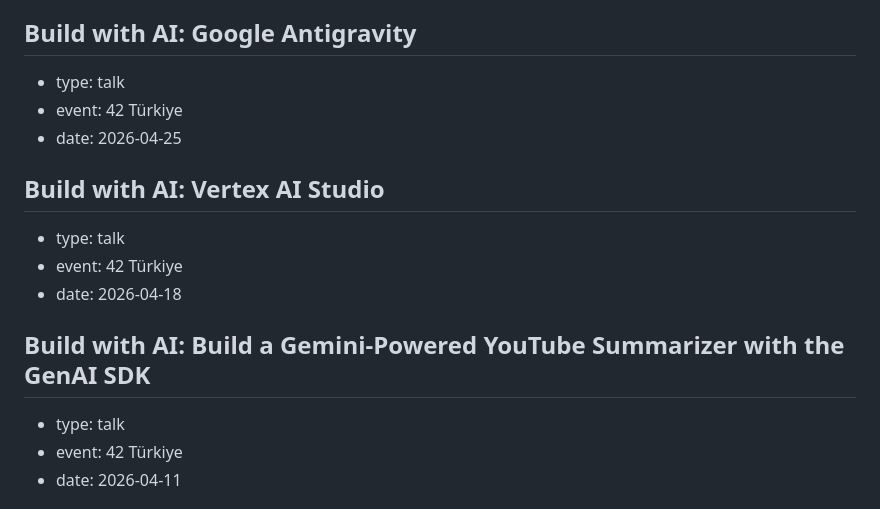
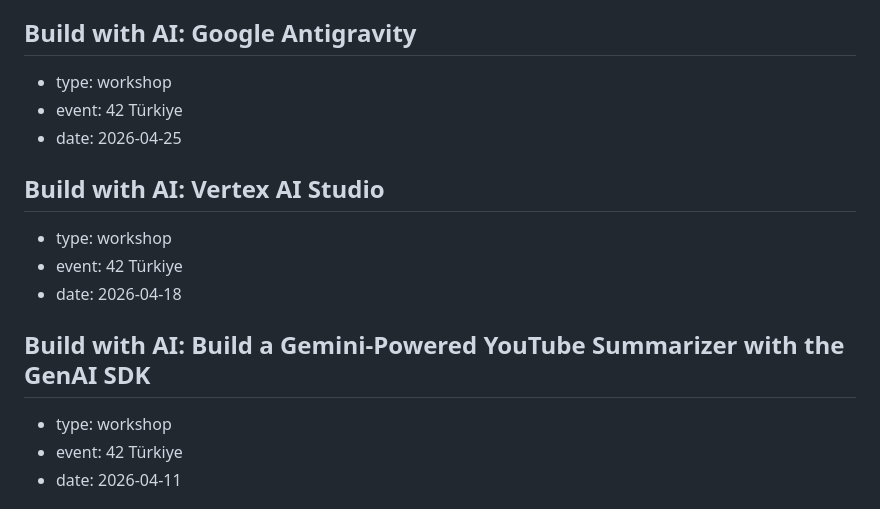
Before and after one commit to omarcevi/omarcevi.github.io, a Markdown page: events.md, the part around the change. GitHub-like rendering.

Commit message:
talk types

```diff
--- a/events.md
+++ b/events.md
@@ -81,17 +81,17 @@ nothing on the site changes, and GitHub emails you the reason.
 - about: A team of research, judge and builder agents talking over A2A, with a self-hosted Gemma model on Cloud Run GPUs.
 
 ## Build with AI: Google Antigravity
-- type: talk
+- type: workshop
 - event: 42 Türkiye
 - date: 2026-04-25
 
 ## Build with AI: Vertex AI Studio
-- type: talk
+- type: workshop
 - event: 42 Türkiye
 - date: 2026-04-18
 
 ## Build with AI: Build a Gemini-Powered YouTube Summarizer with the GenAI SDK
-- type: talk
+- type: workshop
 - event: 42 Türkiye
 - date: 2026-04-11
 
```
